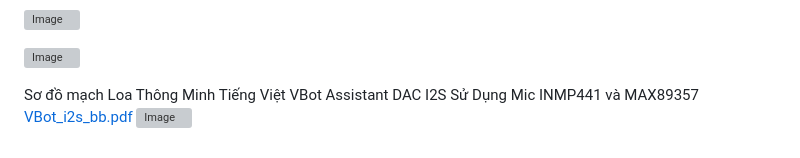
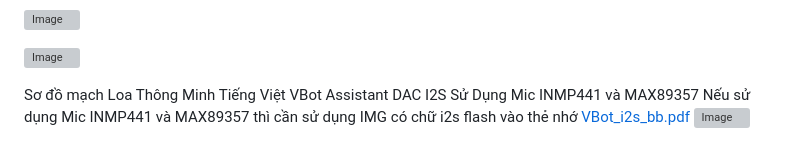
Before and after one commit to marion001/VBot_Offline, a Markdown page: README.md, the part around the change. Drawn GitHub-style; grey boxes are pictures that could not be loaded.

Commit message:
05/10/2025

```diff
--- a/README.md
+++ b/README.md
@@ -116,5 +116,6 @@ Phần Mềm Tìm Kiếm Thiết Bị Chạy VBot Trong Mạng Lan: https://driv
 ![Image](https://github.com/user-attachments/assets/6545cc75-f0c3-421c-808d-74ef06c0ac28)
 
 Sơ đồ mạch Loa Thông Minh Tiếng Việt VBot Assistant DAC I2S Sử Dụng Mic INMP441 và MAX89357
+Nếu sử dụng Mic INMP441 và MAX89357 thì cần sử dụng IMG có chữ i2s flash vào thẻ nhớ
 [VBot_i2s_bb.pdf](https://github.com/user-attachments/files/22601079/VBot_i2s_bb.pdf)
 <img width="2583" height="1830" alt="Image" src="https://github.com/user-attachments/assets/96162be8-0f07-401f-86af-786372b9aba3" />
```
